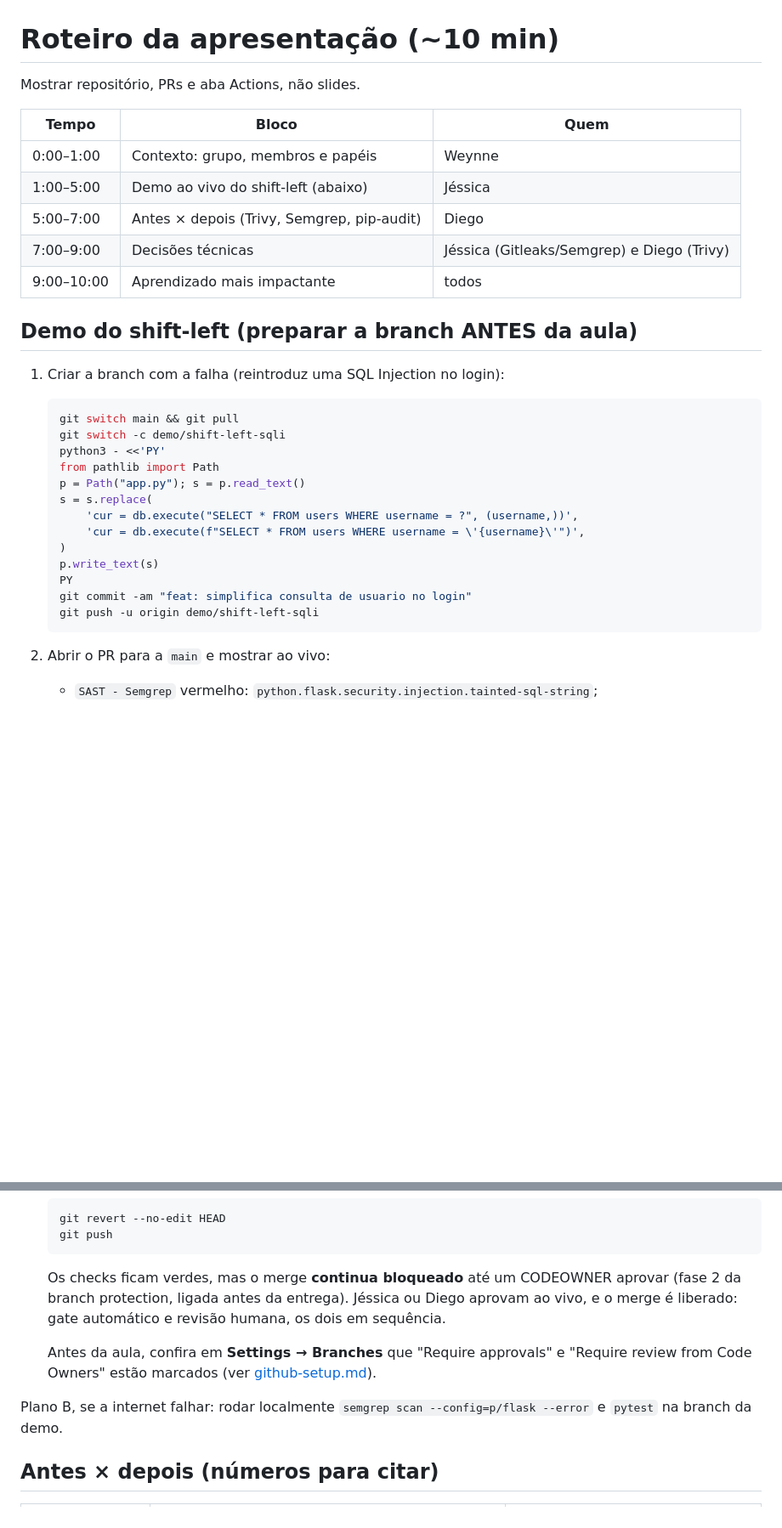
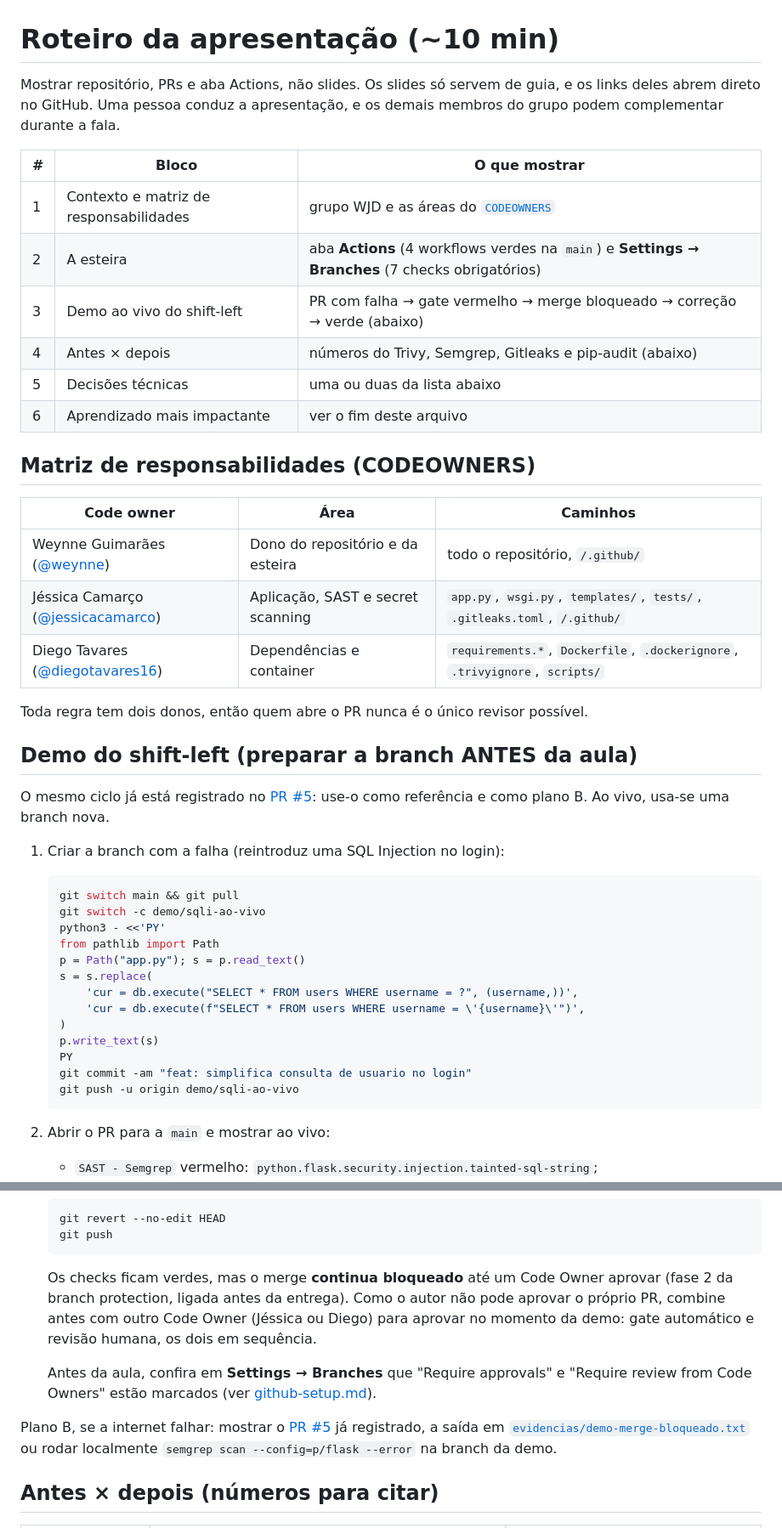
Before and after one commit to weynne/taskflow-devsecops, a Markdown page: docs/apresentacao.md, 2 parts joined by grey strips. Shown at 85% size. GitHub-like rendering; blank space fills up the shorter version.

Commit message:
docs: ajusta roteiro para um apresentador e inclui matriz de responsabilidades

````diff
--- a/docs/apresentacao.md
+++ b/docs/apresentacao.md
@@ -1,22 +1,38 @@
 # Roteiro da apresentação (~10 min)
 
-Mostrar repositório, PRs e aba Actions, não slides.
+Mostrar repositório, PRs e aba Actions, não slides. Os slides só servem de guia, e os links
+deles abrem direto no GitHub. Uma pessoa conduz a apresentação, e os demais membros do grupo
+podem complementar durante a fala.
 
-| Tempo | Bloco | Quem |
+| # | Bloco | O que mostrar |
 | --- | --- | --- |
-| 0:00–1:00 | Contexto: grupo, membros e papéis | Weynne |
-| 1:00–5:00 | Demo ao vivo do shift-left (abaixo) | Jéssica |
-| 5:00–7:00 | Antes × depois (Trivy, Semgrep, pip-audit) | Diego |
-| 7:00–9:00 | Decisões técnicas | Jéssica (Gitleaks/Semgrep) e Diego (Trivy) |
-| 9:00–10:00 | Aprendizado mais impactante | todos |
+| 1 | Contexto e matriz de responsabilidades | grupo WJD e as áreas do [`CODEOWNERS`](../.github/CODEOWNERS) |
+| 2 | A esteira | aba **Actions** (4 workflows verdes na `main`) e **Settings → Branches** (7 checks obrigatórios) |
+| 3 | Demo ao vivo do shift-left | PR com falha → gate vermelho → merge bloqueado → correção → verde (abaixo) |
+| 4 | Antes × depois | números do Trivy, Semgrep, Gitleaks e pip-audit (abaixo) |
+| 5 | Decisões técnicas | uma ou duas da lista abaixo |
+| 6 | Aprendizado mais impactante | ver o fim deste arquivo |
+
+## Matriz de responsabilidades (CODEOWNERS)
+
+| Code owner | Área | Caminhos |
+| --- | --- | --- |
+| Weynne Guimarães ([@weynne](https://github.com/weynne)) | Dono do repositório e da esteira | todo o repositório, `/.github/` |
+| Jéssica Camarço ([@jessicacamarco](https://github.com/jessicacamarco)) | Aplicação, SAST e secret scanning | `app.py`, `wsgi.py`, `templates/`, `tests/`, `.gitleaks.toml`, `/.github/` |
+| Diego Tavares ([@diegotavares16](https://github.com/diegotavares16)) | Dependências e container | `requirements.*`, `Dockerfile`, `.dockerignore`, `.trivyignore`, `scripts/` |
+
+Toda regra tem dois donos, então quem abre o PR nunca é o único revisor possível.
 
 ## Demo do shift-left (preparar a branch ANTES da aula)
+
+O mesmo ciclo já está registrado no [PR #5](https://github.com/weynne/taskflow-devsecops/pull/5):
+use-o como referência e como plano B. Ao vivo, usa-se uma branch nova.
 
 1. Criar a branch com a falha (reintroduz uma SQL Injection no login):
 
    ```bash
    git switch main && git pull
-   git switch -c demo/shift-left-sqli
+   git switch -c demo/sqli-ao-vivo
    python3 - <<'PY'
    from pathlib import Path
    p = Path("app.py"); s = p.read_text()
@@ -27,7 +43,7 @@ Mostrar repositório, PRs e aba Actions, não slides.
    p.write_text(s)
    PY
    git commit -am "feat: simplifica consulta de usuario no login"
-   git push -u origin demo/shift-left-sqli
+   git push -u origin demo/sqli-ao-vivo
    ```
 
 2. Abrir o PR para a `main` e mostrar ao vivo:
@@ -46,15 +62,17 @@ Mostrar repositório, PRs e aba Actions, não slides.
    git push
    ```
 
-   Os checks ficam verdes, mas o merge **continua bloqueado** até um CODEOWNER aprovar
-   (fase 2 da branch protection, ligada antes da entrega). Jéssica ou Diego aprovam ao vivo,
-   e o merge é liberado: gate automático e revisão humana, os dois em sequência.
+   Os checks ficam verdes, mas o merge **continua bloqueado** até um Code Owner aprovar
+   (fase 2 da branch protection, ligada antes da entrega). Como o autor não pode aprovar o
+   próprio PR, combine antes com outro Code Owner (Jéssica ou Diego) para aprovar no momento
+   da demo: gate automático e revisão humana, os dois em sequência.
 
    Antes da aula, confira em **Settings → Branches** que "Require approvals" e
    "Require review from Code Owners" estão marcados (ver [github-setup.md](github-setup.md#fase-2--entrega-depois-do-pr-5-antes-de-enviar-ao-professor)).
 
-Plano B, se a internet falhar: rodar localmente `semgrep scan --config=p/flask --error`
-e `pytest` na branch da demo.
+Plano B, se a internet falhar: mostrar o [PR #5](https://github.com/weynne/taskflow-devsecops/pull/5)
+já registrado, a saída em [`evidencias/demo-merge-bloqueado.txt`](evidencias/demo-merge-bloqueado.txt)
+ou rodar localmente `semgrep scan --config=p/flask --error` na branch da demo.
 
 ## Antes × depois (números para citar)
 
````
Also changed, not shown: other parts of docs/apresentacao.md (+9 -0 lines).
